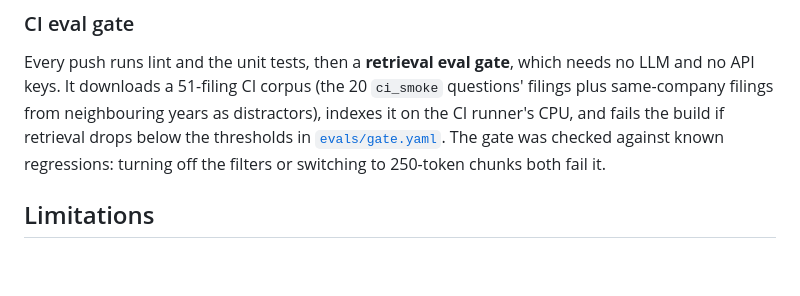
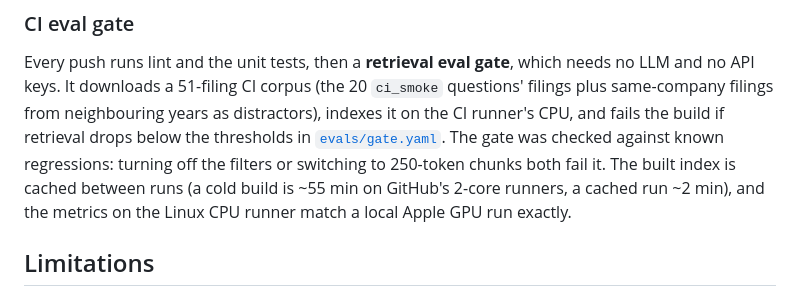
Before and after one commit to TejaGelli668/production-rag-with-evals, a Markdown page: README.md, the part around the change. GitHub-like rendering; blank space fills up the shorter version.

```diff
--- a/README.md
+++ b/README.md
@@ -152,7 +152,9 @@ and no API keys. It downloads a 51-filing CI corpus (the 20 `ci_smoke` questions
 plus same-company filings from neighbouring years as distractors), indexes it on the CI
 runner's CPU, and fails the build if retrieval drops below the thresholds in
 [`evals/gate.yaml`](evals/gate.yaml). The gate was checked against known regressions:
-turning off the filters or switching to 250-token chunks both fail it.
+turning off the filters or switching to 250-token chunks both fail it. The built index is
+cached between runs (a cold build is ~55 min on GitHub's 2-core runners, a cached run ~2 min),
+and the metrics on the Linux CPU runner match a local Apple GPU run exactly.
 
 ## Limitations
 
```
Also changed, not shown: PLAN.md (+7 -5 lines).
